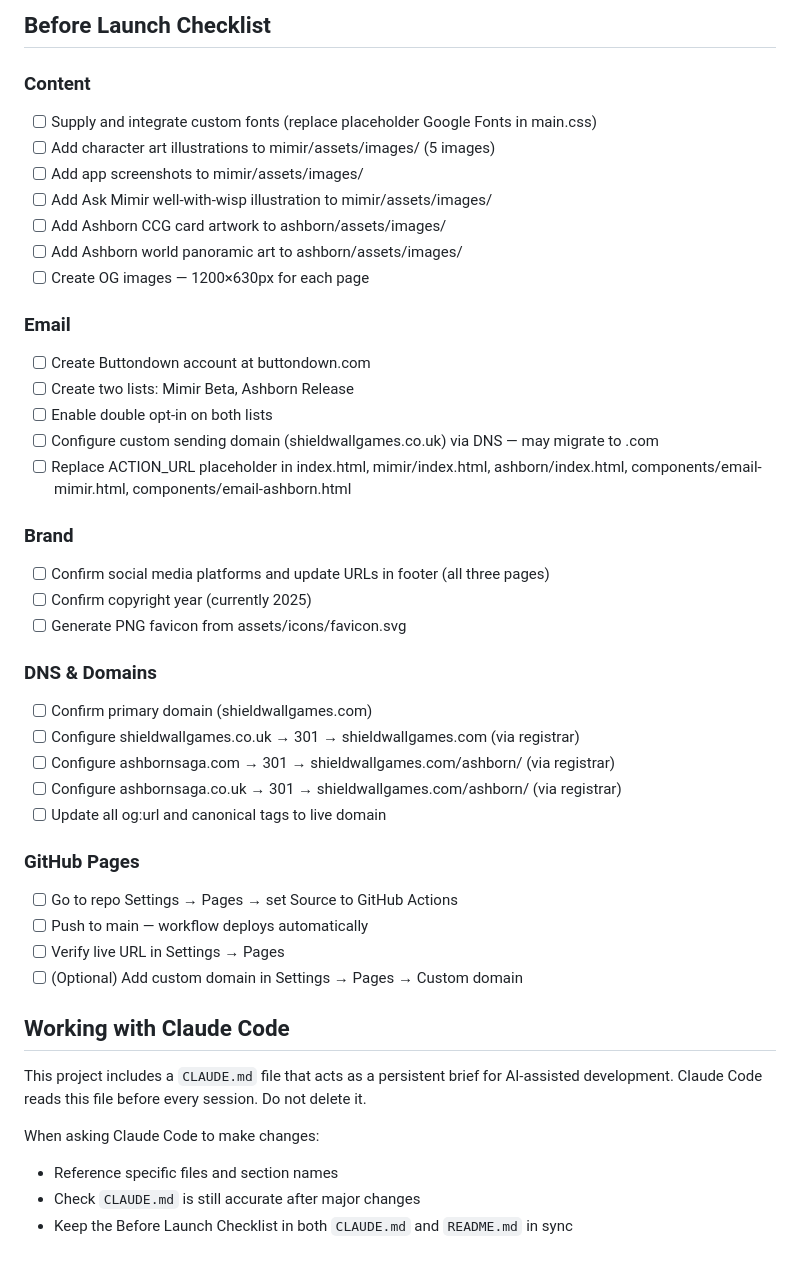
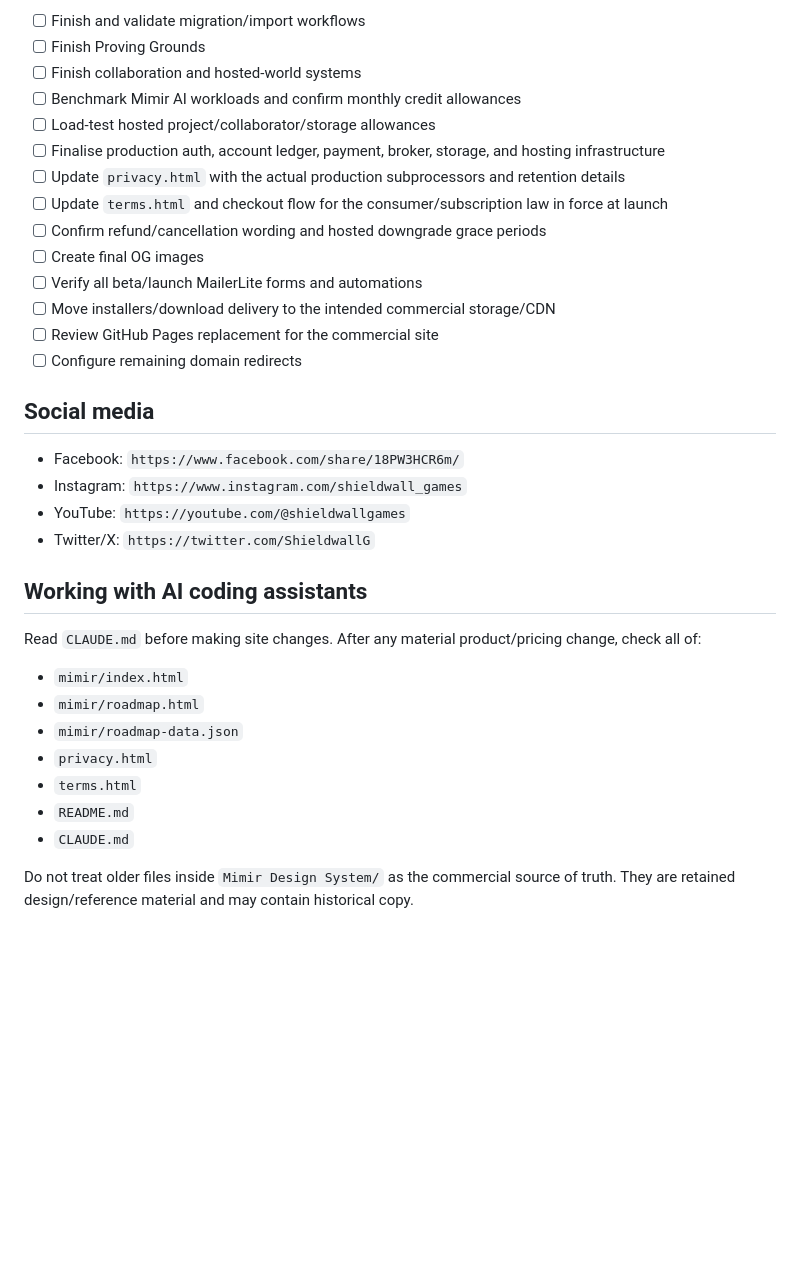
Before and after one commit to AlexGoldsmithUnrealDev/ShieldwalllGames, a Markdown page: README.md, the part around one of its changes. Drawn GitHub-style; blank space fills up the shorter version.

```diff
--- a/README.md
+++ b/README.md
@@ -76,46 +147,36 @@ To enable GitHub Pages on a new repository:
 
-## Before Launch Checklist
+- [ ] Finish and validate migration/import workflows
+- [ ] Finish Proving Grounds
+- [ ] Finish collaboration and hosted-world systems
+- [ ] Benchmark Mimir AI workloads and confirm monthly credit allowances
+- [ ] Load-test hosted project/collaborator/storage allowances
+- [ ] Finalise production auth, account ledger, payment, broker, storage, and hosting infrastructure
+- [ ] Update `privacy.html` with the actual production subprocessors and retention details
+- [ ] Update `terms.html` and checkout flow for the consumer/subscription law in force at launch
+- [ ] Confirm refund/cancellation wording and hosted downgrade grace periods
+- [ ] Create final OG images
+- [ ] Verify all beta/launch MailerLite forms and automations
+- [ ] Move installers/download delivery to the intended commercial storage/CDN
+- [ ] Review GitHub Pages replacement for the commercial site
+- [ ] Configure remaining domain redirects
 
-### Content
-- [ ] Supply and integrate custom fonts (replace placeholder Google Fonts in main.css)
-- [ ] Add character art illustrations to mimir/assets/images/ (5 images)
-- [ ] Add app screenshots to mimir/assets/images/
-- [ ] Add Ask Mimir well-with-wisp illustration to mimir/assets/images/
-- [ ] Add Ashborn CCG card artwork to ashborn/assets/images/
-- [ ] Add Ashborn world panoramic art to ashborn/assets/images/
-- [ ] Create OG images — 1200×630px for each page
+## Social media
 
-### Email
-- [ ] Create Buttondown account at buttondown.com
-- [ ] Create two lists: Mimir Beta, Ashborn Release
-- [ ] Enable double opt-in on both lists
-- [ ] Configure custom sending domain (shieldwallgames.co.uk) via DNS — may migrate to .com
-- [ ] Replace ACTION_URL placeholder in index.html, mimir/index.html, ashborn/index.html, components/email-mimir.html, components/email-ashborn.html
+- Facebook: `https://www.facebook.com/share/18PW3HCR6m/`
+- Instagram: `https://www.instagram.com/shieldwall_games`
+- YouTube: `https://youtube.com/@shieldwallgames`
+- Twitter/X: `https://twitter.com/ShieldwallG`
 
-### Brand
-- [ ] Confirm social media platforms and update URLs in footer (all three pages)
-- [ ] Confirm copyright year (currently 2025)
-- [ ] Generate PNG favicon from assets/icons/favicon.svg
+## Working with AI coding assistants
 
-### DNS & Domains
-- [ ] Confirm primary domain (shieldwallgames.com)
-- [ ] Configure shieldwallgames.co.uk → 301 → shieldwallgames.com (via registrar)
-- [ ] Configure ashbornsaga.com → 301 → shieldwallgames.com/ashborn/ (via registrar)
-- [ ] Configure ashbornsaga.co.uk → 301 → shieldwallgames.com/ashborn/ (via registrar)
-- [ ] Update all og:url and canonical tags to live domain
+Read `CLAUDE.md` before making site changes. After any material product/pricing change, check all of:
 
-### GitHub Pages
-- [ ] Go to repo Settings → Pages → set Source to GitHub Actions
-- [ ] Push to main — workflow deploys automatically
-- [ ] Verify live URL in Settings → Pages
-- [ ] (Optional) Add custom domain in Settings → Pages → Custom domain
+- `mimir/index.html`
+- `mimir/roadmap.html`
+- `mimir/roadmap-data.json`
+- `privacy.html`
+- `terms.html`
+- `README.md`
+- `CLAUDE.md`
 
-## Working with Claude Code
-
-This project includes a `CLAUDE.md` file that acts as a persistent brief for AI-assisted development. Claude Code reads this file before every session. Do not delete it.
-
-When asking Claude Code to make changes:
-
-- Reference specific files and section names
-- Check `CLAUDE.md` is still accurate after major changes
-- Keep the Before Launch Checklist in both `CLAUDE.md` and `README.md` in sync
+Do not treat older files inside `Mimir Design System/` as the commercial source of truth. They are retained design/reference material and may contain historical copy.
```
Also changed, not shown: other parts of README.md (+116 -45 lines).
